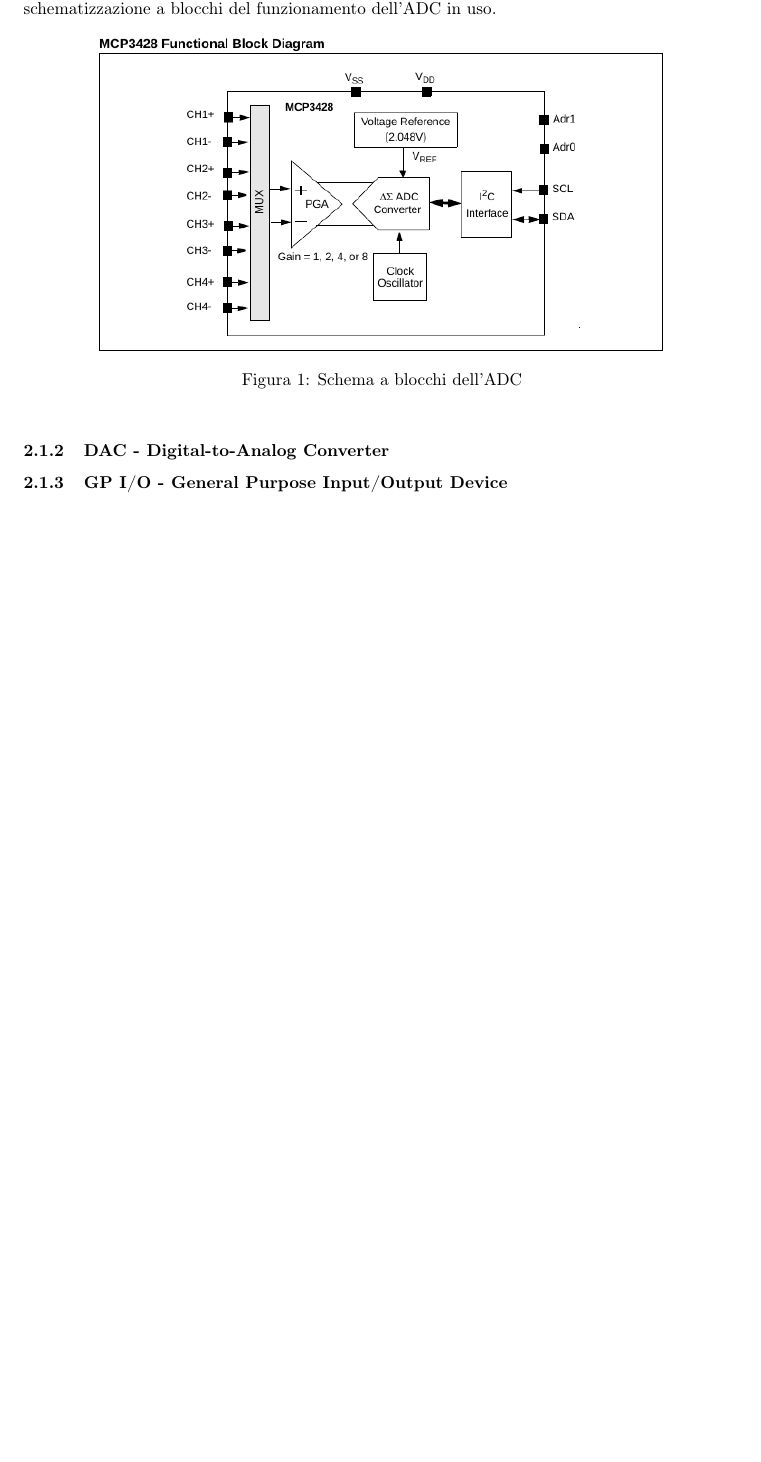
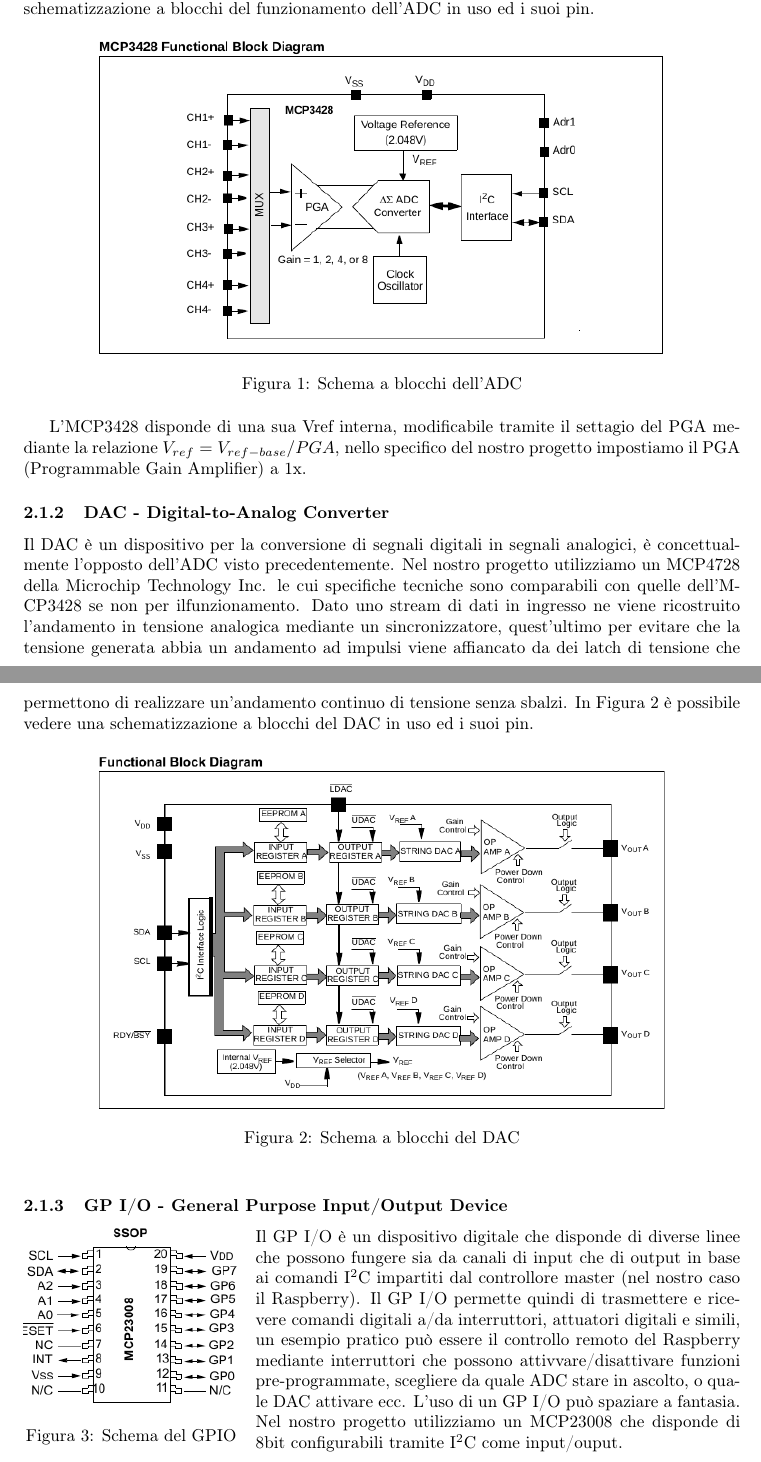
Before and after one commit to patrickpredella/SchedaGPIO, a LaTeX document (Tex/Tesina Elettro.tex): part of page 2 of 5 before the commit and two parts of pages 2 and 3 of 6 after it, the two joined at a grey line, cut so that both start at the same text, the shorter picture padded with empty space. Compiled offline with pdfLaTeX.

Commit message:
completate descrizioni, aggiunta di qualche immagine

```diff
--- a/Tex/Tesina Elettro.tex
+++ b/Tex/Tesina Elettro.tex
@@ -17,6 +17,7 @@
 \usepackage{paralist}
 \usepackage{verbatim}
 \usepackage{subfig}
+\usepackage{wrapfig}
 
 \usepackage{sectsty}
 
@@ -56,15 +57,33 @@
 		L'ADC è un dispositivo per la conversione di segnali analogici in segnali digitali, i suoi aspetti più importanti sono risoluzione e frequenza di campionamento.
 		La risoluzione è legata al numero di bit di memoria disponibili nel dispositivo e influenza la sua capacità di discernere segnali in ingresso simili tra loro mediante $2^{n-1}$ step di campionamento (con n pari al numeri di bit disponibili). La frequenza di campionamento invece determina in che misura la conversione segua fedelmente l'andamento nel tempo del segnale di ingresso. Come noto dal teorema di Shannon la frequenza di campionamento deve essere almeno più del doppio della frequenza del segnale ingresso, nel caso in esame comunque i segnali di temperatura e pressione essento riferiti a misure ambientali hanno frenquenze molto basse.
 
-		Nel nostro progetto utilizziamo un MCP3428 della Microchip Technology Inc. caratterizzato da una frequenza di lavoro a 100 kHz, 400 kHz o 3.4 MHz (nella nostra applicazione imposteremo 100 kHz) ed una risoluzione a 16bit e 4 canali d'ingresso. In figura \ref{fig:adc} è possibile vedere una schematizzazione a blocchi del funzionamento dell'ADC in uso.
+		Nel nostro progetto utilizziamo un MCP3428 della Microchip Technology Inc. caratterizzato da una frequenza di lavoro a 100 kHz, 400 kHz o 3.4 MHz (nella nostra applicazione imposteremo 100 kHz) ed una risoluzione a 16bit e 4 canali d'ingresso. In Figura \ref{fig:adc} è possibile vedere una schematizzazione a blocchi del funzionamento dell'ADC in uso ed i suoi pin.
 		\begin{figure}[h]
-		\centering
-		\includegraphics[width=0.8\textwidth]{src/adc_block}
-		\caption{Schema a blocchi dell'ADC}\label{fig:adc}
+			\centering
+			\includegraphics[width=0.8\textwidth]{src/adc_block}
+			\caption{Schema a blocchi dell'ADC}\label{fig:adc}
 		\end{figure}
+
+		L'MCP3428 disponde di una sua Vref interna, modificabile tramite il settagio del PGA mediante la relazione $V_{ref}=V_{ref-base}/PGA$, nello specifico del nostro progetto impostiamo il PGA (Programmable Gain Amplifier) a 1x.
+
+
 		\subsubsection{DAC - Digital-to-Analog Converter}\label{sec:dac}
-		% Come per ADC
+		Il DAC è un dispositivo per la conversione di segnali digitali in segnali analogici, è concettualmente l'opposto dell'ADC visto precedentemente.
+		Nel nostro progetto utilizziamo un MCP4728 della Microchip Technology Inc. le cui specifiche tecniche sono comparabili con quelle dell'MCP3428 se non per ilfunzionamento. Dato uno stream di dati in ingresso ne viene ricostruito l'andamento in tensione analogica  mediante un sincronizzatore, quest'ultimo per evitare che la tensione generata abbia un andamento ad impulsi viene affiancato da dei latch di tensione che permettono di realizzare un'andamento continuo di tensione senza sbalzi.
+		In Figura \ref{fig:dac} è possibile vedere una schematizzazione a blocchi del DAC in uso ed i suoi pin.
+		\begin{figure}[h]
+			\centering
+			\includegraphics[width=0.8\textwidth]{src/dac_block}
+			\caption{Schema a blocchi del DAC}\label{fig:dac}
+		\end{figure}
 
 		\subsubsection{GP I/O - General Purpose Input/Output Device}\label{sec:gpio}
-		% Come per ADC
+		\begin{wrapfigure}{l}{0.3\textwidth}
+		\vspace{-20pt}
+			\centering
+			\includegraphics[width=0.3\textwidth]{src/gpio_scheme}
+			\caption{Schema del GPIO}\label{fig:gpio}
+			\vspace{-10pt}
+		\end{wrapfigure}
+		Il GP I/O è un dispositivo digitale che disponde di diverse linee che possono fungere sia da canali di input che di output in base ai comandi I\(^2\)C impartiti dal controllore master (nel nostro caso il Raspberry). Il GP I/O permette quindi di trasmettere e ricevere comandi digitali a/da interruttori, attuatori digitali e simili, un esempio pratico può essere il controllo remoto del Raspberry mediante interruttori che possono attivvare/disattivare funzioni pre-programmate, scegliere da quale ADC stare in ascolto, o quale DAC attivare ecc. L'uso di un GP I/O può spaziare a fantasia. Nel nostro progetto utilizziamo un MCP23008 che disponde di 8bit configurabili tramite I\(^2\)C come input/ouput.
 
```
Also changed, not shown: Tex/src/dac_block.png (added), Tex/src/dcdc_scheme.png (added), Tex/src/gpio_scheme.png (added), Tex/Tesina Elettro.tex (8 more changed lines).
